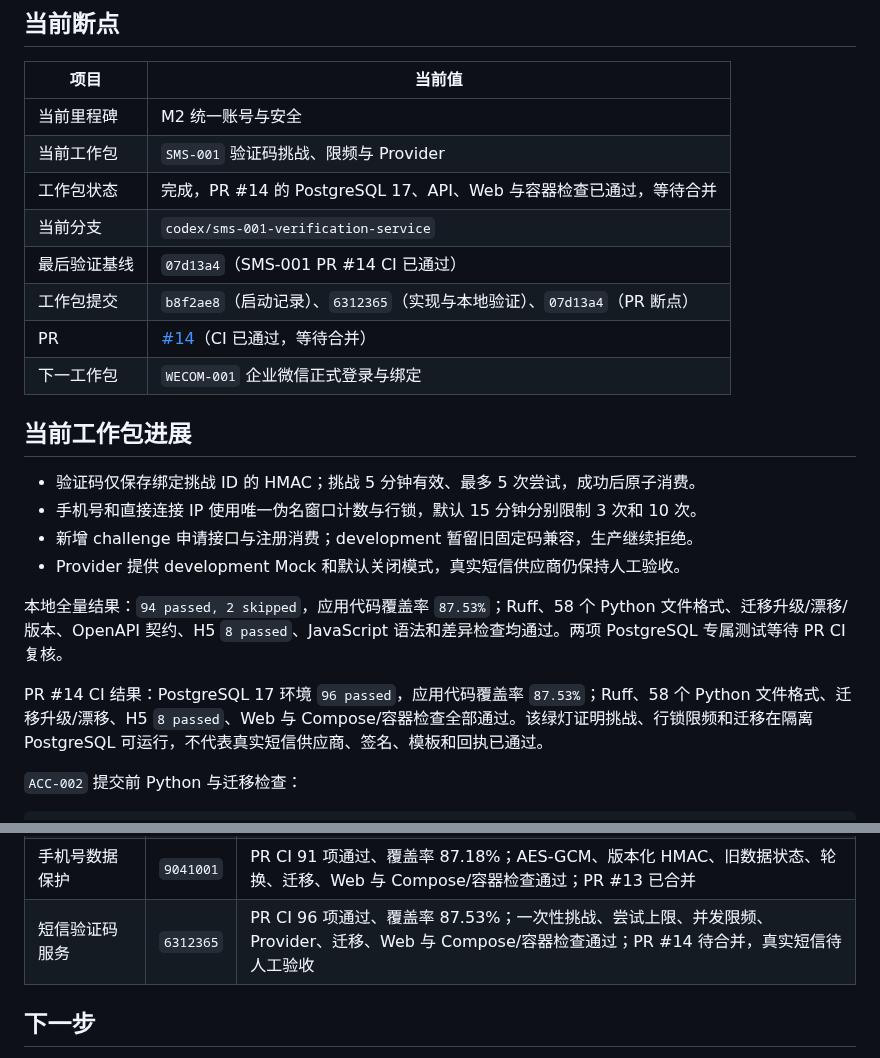
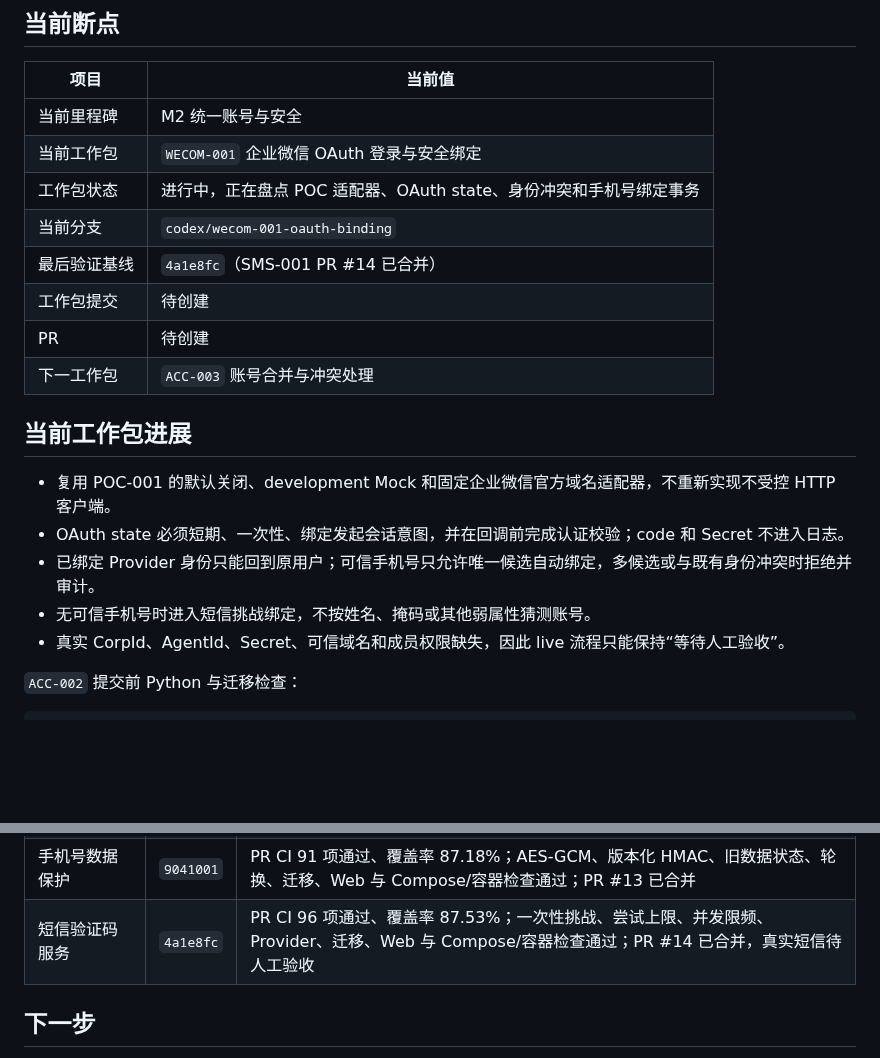
Before and after one commit to j4meshub/SmartScan, a Markdown page: docs/CODEX_PROGRESS.md, 2 parts joined by grey strips. Drawn GitHub-style; blank space fills up the shorter version.

Commit message:
docs: 启动企业微信正式绑定工作包
记录 SMS-001 合并基线并切换到 WECOM-001，明确 OAuth state、可信手机号、身份冲突、短信回退和真实租户人工门禁。

```diff
--- a/docs/CODEX_PROGRESS.md
+++ b/docs/CODEX_PROGRESS.md
@@ -7,24 +7,21 @@
 | 项目 | 当前值 |
 |---|---|
 | 当前里程碑 | M2 统一账号与安全 |
-| 当前工作包 | `SMS-001` 验证码挑战、限频与 Provider |
-| 工作包状态 | 完成，PR #14 的 PostgreSQL 17、API、Web 与容器检查已通过，等待合并 |
-| 当前分支 | `codex/sms-001-verification-service` |
-| 最后验证基线 | `07d13a4`（SMS-001 PR #14 CI 已通过） |
-| 工作包提交 | `b8f2ae8`（启动记录）、`6312365`（实现与本地验证）、`07d13a4`（PR 断点） |
-| PR | [#14](https://github.com/j4meshub/SmartScan/pull/14)（CI 已通过，等待合并） |
-| 下一工作包 | `WECOM-001` 企业微信正式登录与绑定 |
+| 当前工作包 | `WECOM-001` 企业微信 OAuth 登录与安全绑定 |
+| 工作包状态 | 进行中，正在盘点 POC 适配器、OAuth state、身份冲突和手机号绑定事务 |
+| 当前分支 | `codex/wecom-001-oauth-binding` |
+| 最后验证基线 | `4a1e8fc`（SMS-001 PR #14 已合并） |
+| 工作包提交 | 待创建 |
+| PR | 待创建 |
+| 下一工作包 | `ACC-003` 账号合并与冲突处理 |
 
 ## 当前工作包进展
 
-- 验证码仅保存绑定挑战 ID 的 HMAC；挑战 5 分钟有效、最多 5 次尝试，成功后原子消费。
-- 手机号和直接连接 IP 使用唯一伪名窗口计数与行锁，默认 15 分钟分别限制 3 次和 10 次。
-- 新增 challenge 申请接口与注册消费；development 暂留旧固定码兼容，生产继续拒绝。
-- Provider 提供 development Mock 和默认关闭模式，真实短信供应商仍保持人工验收。
-
-本地全量结果：`94 passed, 2 skipped`，应用代码覆盖率 `87.53%`；Ruff、58 个 Python 文件格式、迁移升级/漂移/版本、OpenAPI 契约、H5 `8 passed`、JavaScript 语法和差异检查均通过。两项 PostgreSQL 专属测试等待 PR CI 复核。
-
-PR #14 CI 结果：PostgreSQL 17 环境 `96 passed`，应用代码覆盖率 `87.53%`；Ruff、58 个 Python 文件格式、迁移升级/漂移、H5 `8 passed`、Web 与 Compose/容器检查全部通过。该绿灯证明挑战、行锁限频和迁移在隔离 PostgreSQL 可运行，不代表真实短信供应商、签名、模板和回执已通过。
+- 复用 POC-001 的默认关闭、development Mock 和固定企业微信官方域名适配器，不重新实现不受控 HTTP 客户端。
+- OAuth state 必须短期、一次性、绑定发起会话意图，并在回调前完成认证校验；code 和 Secret 不进入日志。
+- 已绑定 Provider 身份只能回到原用户；可信手机号只允许唯一候选自动绑定，多候选或与既有身份冲突时拒绝并审计。
+- 无可信手机号时进入短信挑战绑定，不按姓名、掩码或其他弱属性猜测账号。
+- 真实 CorpId、AgentId、Secret、可信域名和成员权限缺失，因此 live 流程只能保持“等待人工验收”。
 
 `ACC-002` 提交前 Python 与迁移检查：
 
@@ -219,7 +216,7 @@ git diff --check
 | 16 用户混合负载工具 | `4fa566a` | PR CI 77 项通过、覆盖率 85.50%；16 会话 Mock、目标防护、资源门禁、Web 与 Compose/容器检查通过；PR #11 已合并，目标服务器 30 分钟正式容量仍阻塞 |
 | 统一身份模型 | `d097a17` | PR CI 82 项通过、覆盖率 87.24%；用户主体、登录身份、已验证手机号、旧库回填、降级、Web 与 Compose/容器检查通过；PR #12 已合并 |
 | 手机号数据保护 | `9041001` | PR CI 91 项通过、覆盖率 87.18%；AES-GCM、版本化 HMAC、旧数据状态、轮换、迁移、Web 与 Compose/容器检查通过；PR #13 已合并 |
-| 短信验证码服务 | `6312365` | PR CI 96 项通过、覆盖率 87.53%；一次性挑战、尝试上限、并发限频、Provider、迁移、Web 与 Compose/容器检查通过；PR #14 待合并，真实短信待人工验收 |
+| 短信验证码服务 | `4a1e8fc` | PR CI 96 项通过、覆盖率 87.53%；一次性挑战、尝试上限、并发限频、Provider、迁移、Web 与 Compose/容器检查通过；PR #14 已合并，真实短信待人工验收 |
 
 ## 下一步
 
```
Also changed, not shown: docs/CODEX_EXECUTION_PLAN.md (+1 -1 lines).
